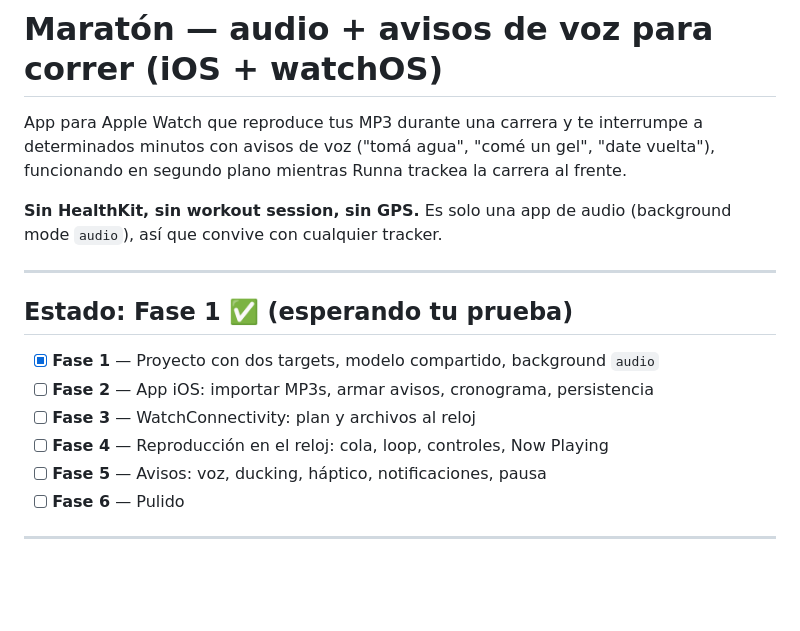
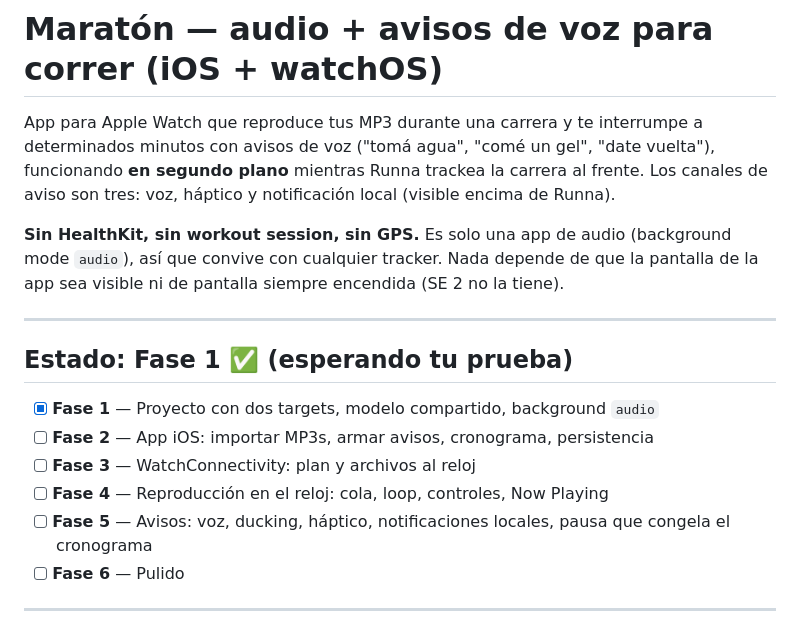
Before and after one commit to pipeveiga/maratonia, a Markdown page: README.md, the part around one of its changes. GitHub-like rendering; blank space fills up the shorter version.

```diff
--- a/README.md
+++ b/README.md
@@ -2,10 +2,14 @@
 
 App para Apple Watch que reproduce tus MP3 durante una carrera y te interrumpe
 a determinados minutos con avisos de voz ("tomá agua", "comé un gel", "date vuelta"),
-funcionando en segundo plano mientras Runna trackea la carrera al frente.
+funcionando **en segundo plano** mientras Runna trackea la carrera al frente.
+Los canales de aviso son tres: voz, háptico y notificación local (visible
+encima de Runna).
 
 **Sin HealthKit, sin workout session, sin GPS.** Es solo una app de audio
-(background mode `audio`), así que convive con cualquier tracker.
+(background mode `audio`), así que convive con cualquier tracker. Nada depende
+de que la pantalla de la app sea visible ni de pantalla siempre encendida
+(SE 2 no la tiene).
 
 ---
 
@@ -15,7 +19,7 @@ funcionando en segundo plano mientras Runna trackea la carrera al frente.
 - [ ] **Fase 2** — App iOS: importar MP3s, armar avisos, cronograma, persistencia
 - [ ] **Fase 3** — WatchConnectivity: plan y archivos al reloj
 - [ ] **Fase 4** — Reproducción en el reloj: cola, loop, controles, Now Playing
-- [ ] **Fase 5** — Avisos: voz, ducking, háptico, notificaciones, pausa
+- [ ] **Fase 5** — Avisos: voz, ducking, háptico, notificaciones locales, pausa que congela el cronograma
 - [ ] **Fase 6** — Pulido
 
 ---
```
Also changed, not shown: other parts of README.md (+40 -0 lines).
